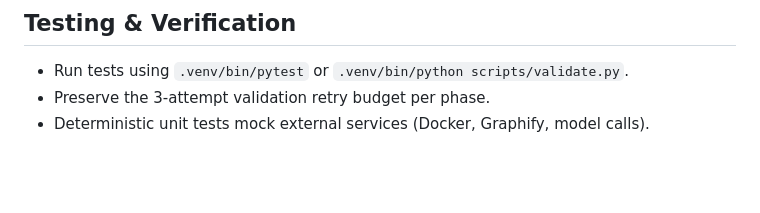
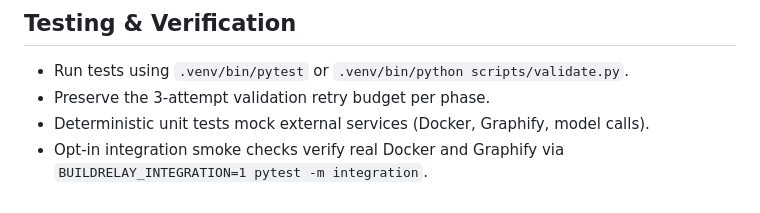
Before and after one commit to Dutch-panda/AgentPlatform, a Markdown page: AGENTS.md, the part around the change. Rendered like a GitHub page; blank space fills up the shorter version.

```diff
--- a/AGENTS.md
+++ b/AGENTS.md
@@ -48,3 +48,4 @@ Your objective is maximum autonomy within strict security boundaries.
 - Run tests using `.venv/bin/pytest` or `.venv/bin/python scripts/validate.py`.
 - Preserve the 3-attempt validation retry budget per phase.
 - Deterministic unit tests mock external services (Docker, Graphify, model calls).
+- Opt-in integration smoke checks verify real Docker and Graphify via `BUILDRELAY_INTEGRATION=1 pytest -m integration`.
```
Also changed, not shown: README.md (+1 -1 lines).
